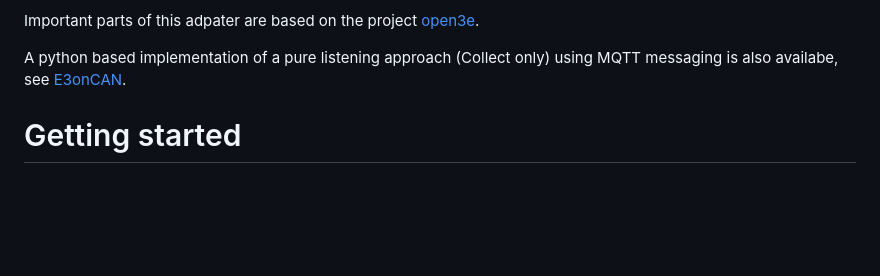
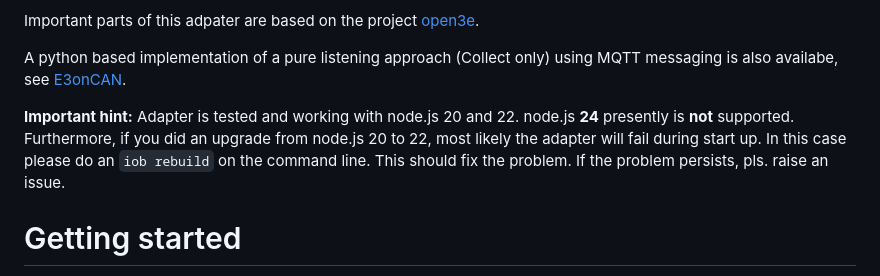
Before and after one commit to MyHomeMyData/ioBroker.e3oncan, a Markdown page: README.md, the part around the change. Rendered like a GitHub page; blank space fills up the shorter version.

Commit message:
Added hint regarding node.js versions and upgrade problem

```diff
--- a/README.md
+++ b/README.md
@@ -34,6 +34,8 @@ For possible **use cases** please refer to this [discussion](https://github.com/
 Important parts of this adpater are based on the project [open3e](https://github.com/open3e).
 
 A python based implementation of a pure listening approach (Collect only) using MQTT messaging is also availabe, see [E3onCAN](https://github.com/MyHomeMyData/E3onCAN).
+
+**Important hint:** Adapter is tested and working with node.js 20 and 22. node.js **24** presently is **not** supported. Furthermore, if you did an upgrade from node.js 20 to 22, most likely the adapter will fail during start up. In this case please do an `iob rebuild` on the command line. This should fix the problem. If the problem persists, pls. raise an issue.
 
 # Getting started
 
```
